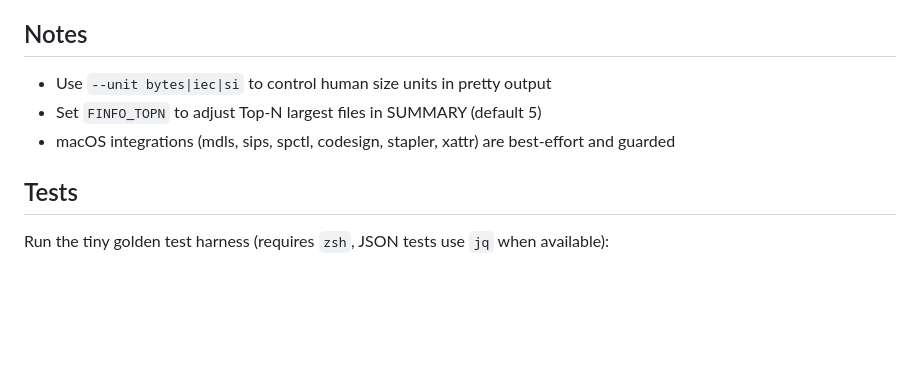
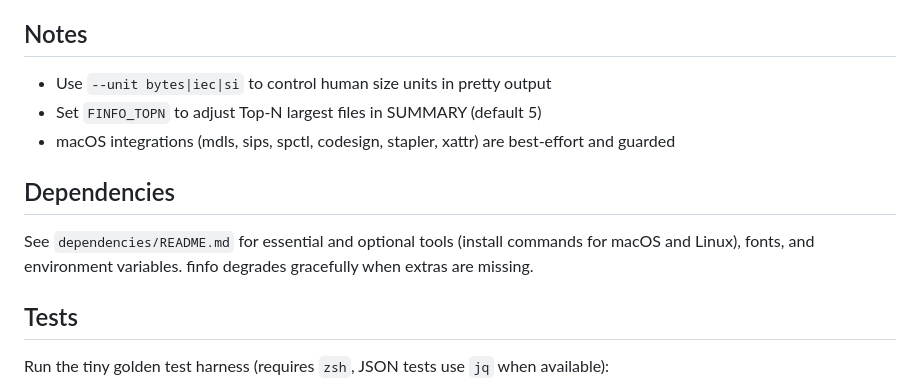
Before and after one commit to NDeeSeee/finfo, a Markdown page: README.md, the part around the change. GitHub-like rendering; blank space fills up the shorter version.

```diff
--- a/README.md
+++ b/README.md
@@ -88,6 +88,10 @@ pages, headings, columns, delimiter, image_dims, about
 - Set `FINFO_TOPN` to adjust Top-N largest files in SUMMARY (default 5)
 - macOS integrations (mdls, sips, spctl, codesign, stapler, xattr) are best-effort and guarded
 
+## Dependencies
+
+See `dependencies/README.md` for essential and optional tools (install commands for macOS and Linux), fonts, and environment variables. finfo degrades gracefully when extras are missing.
+
 ## Tests
 
 Run the tiny golden test harness (requires `zsh`, JSON tests use `jq` when available):
```
Also changed, not shown: dependencies/README.md (added, +90 -0 lines).
